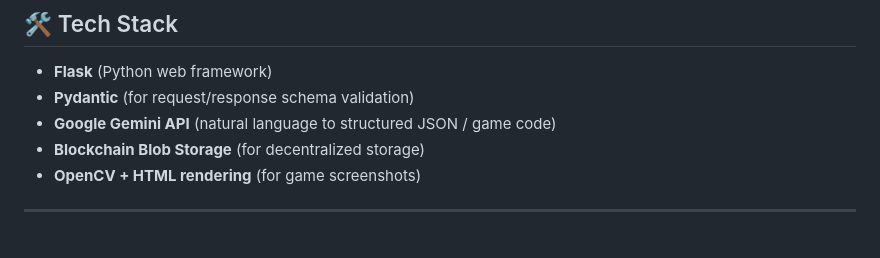
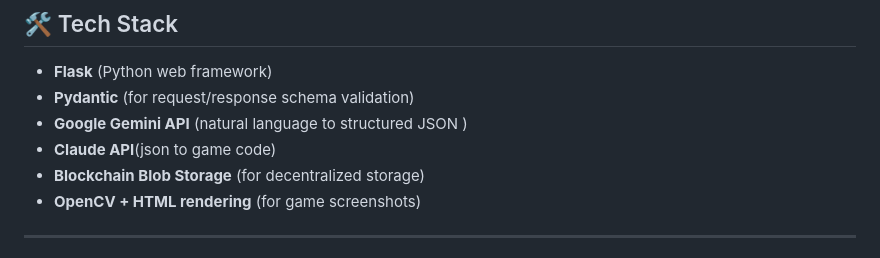
Before and after one commit to yj-shrest/Backend, a Markdown page: Readme.md, the part around the change. GitHub-like rendering.

```diff
--- a/Readme.md
+++ b/Readme.md
@@ -20,7 +20,8 @@ This is a Flask-based backend service for generating, updating, and managing HTM
 
 - **Flask** (Python web framework)
 - **Pydantic** (for request/response schema validation)
-- **Google Gemini API** (natural language to structured JSON / game code)
+- **Google Gemini API** (natural language to structured JSON )
+- **Claude API**(json to game code)
 - **Blockchain Blob Storage** (for decentralized storage)
 - **OpenCV + HTML rendering** (for game screenshots)
 
```
